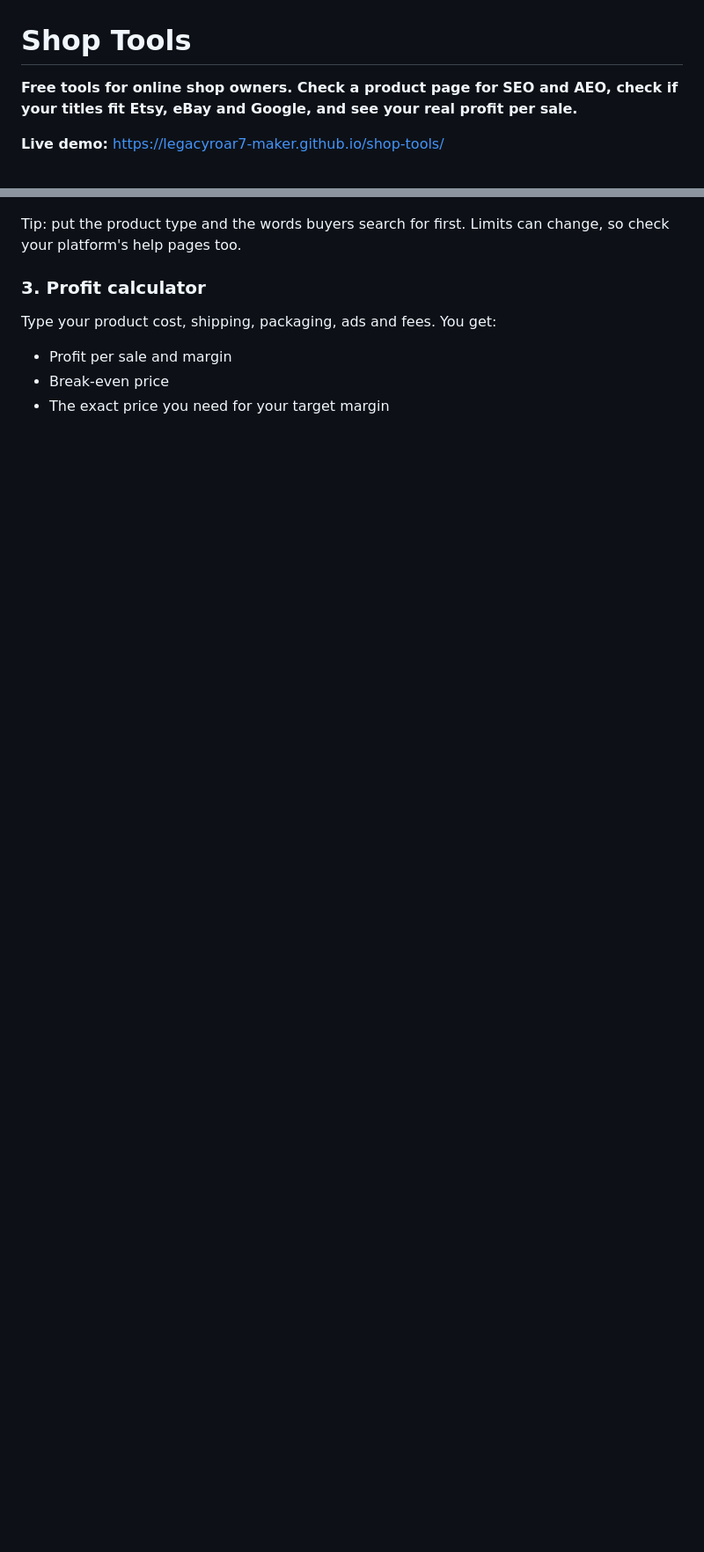
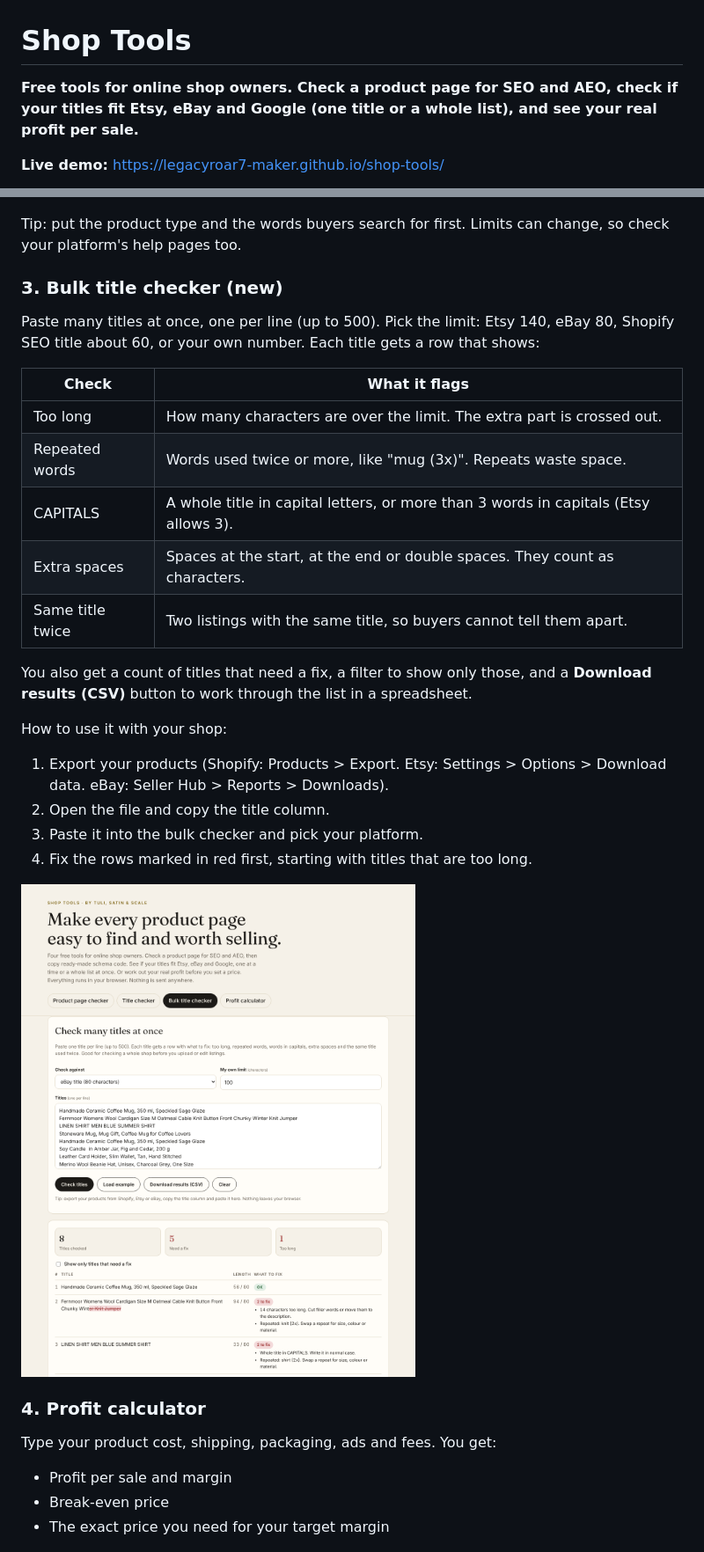
Before and after one commit to legacyroar7-maker/shop-tools, a Markdown page: README.md, 2 parts joined by grey strips. Shown: that part at 88% size. GitHub-like rendering; pictures changed too: preview-bulk.png (added); blank space fills up the shorter version.

Commit message:
Add bulk title checker

```diff
--- a/README.md
+++ b/README.md
@@ -1,6 +1,6 @@
 # Shop Tools
 
-**Free tools for online shop owners. Check a product page for SEO and AEO, check if your titles fit Etsy, eBay and Google, and see your real profit per sale.**
+**Free tools for online shop owners. Check a product page for SEO and AEO, check if your titles fit Etsy, eBay and Google (one title or a whole list), and see your real profit per sale.**
 
 **Live demo:** https://legacyroar7-maker.github.io/shop-tools/
 
@@ -34,7 +34,29 @@ The part that does not fit is shown crossed out, so you see exactly which words
 
 Tip: put the product type and the words buyers search for first. Limits can change, so check your platform's help pages too.
 
-### 3. Profit calculator
+### 3. Bulk title checker (new)
+Paste many titles at once, one per line (up to 500). Pick the limit: Etsy 140, eBay 80, Shopify SEO title about 60, or your own number. Each title gets a row that shows:
+
+| Check | What it flags |
+|---|---|
+| Too long | How many characters are over the limit. The extra part is crossed out. |
+| Repeated words | Words used twice or more, like "mug (3x)". Repeats waste space. |
+| CAPITALS | A whole title in capital letters, or more than 3 words in capitals (Etsy allows 3). |
+| Extra spaces | Spaces at the start, at the end or double spaces. They count as characters. |
+| Same title twice | Two listings with the same title, so buyers cannot tell them apart. |
+
+You also get a count of titles that need a fix, a filter to show only those, and a **Download results (CSV)** button to work through the list in a spreadsheet.
+
+How to use it with your shop:
+
+1. Export your products (Shopify: Products > Export. Etsy: Settings > Options > Download data. eBay: Seller Hub > Reports > Downloads).
+2. Open the file and copy the title column.
+3. Paste it into the bulk checker and pick your platform.
+4. Fix the rows marked in red first, starting with titles that are too long.
+
+![Bulk title checker](preview-bulk.png)
+
+### 4. Profit calculator
 Type your product cost, shipping, packaging, ads and fees. You get:
 
 - Profit per sale and margin
```
Also changed, not shown: other parts of README.md (+1 -1 lines), 1 other file.
